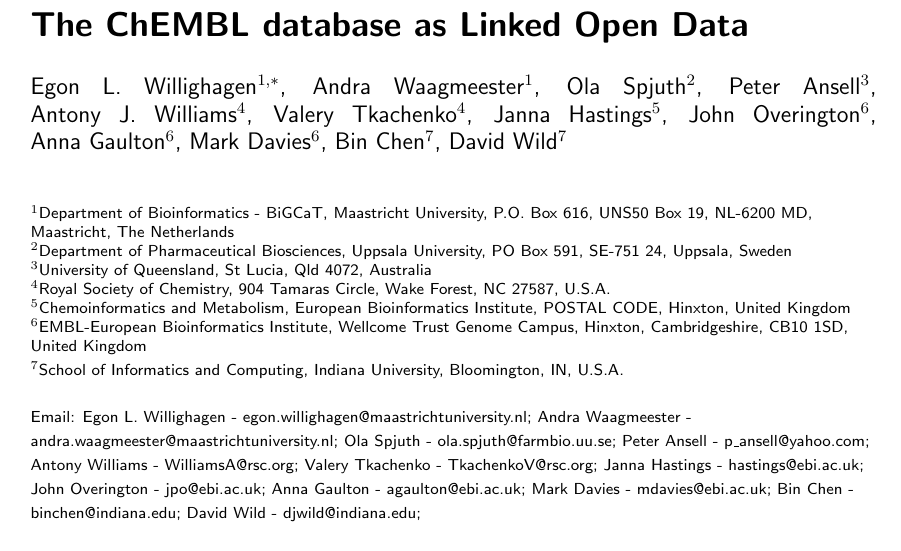
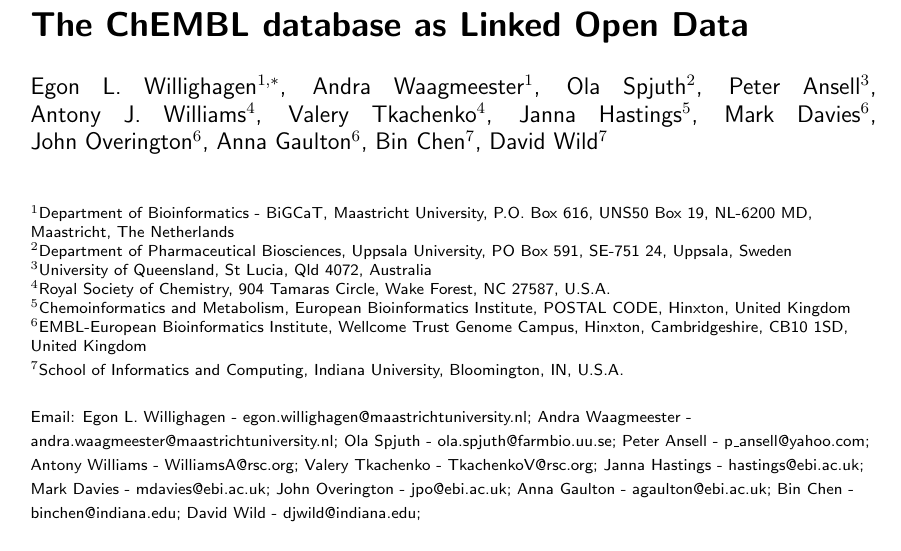
Before and after one commit to egonw/chembl-rdf-paper, a LaTeX document (article.tex): part of page 1 of 19, cut so that both start at the same text. Compiled offline with pdfLaTeX; a missing bibliography style is replaced by a similar one.

Commit message:
Moved Mark earlier into the author list

```diff
--- a/article.tex
+++ b/article.tex
@@ -42,9 +42,9 @@
 Antony~J.~Williams$^4$\email{Antony Williams - WilliamsA@rsc.org}\and
 Valery~Tkachenko$^4$\email{Valery Tkachenko - TkachenkoV@rsc.org}\and
 Janna~Hastings$^5$\email{Janna Hastings - hastings@ebi.ac.uk}\and
+Mark~Davies$^6$\email{Mark Davies - mdavies@ebi.ac.uk}\and
 John~Overington$^6$\email{John Overington - jpo@ebi.ac.uk}\and
 Anna~Gaulton$^6$\email{Anna Gaulton - agaulton@ebi.ac.uk}\and
-Mark~Davies$^6$\email{Mark Davies - mdavies@ebi.ac.uk}\and
 Bin~Chen$^7$\email{Bin Chen - binchen@indiana.edu}\and
 David~Wild$^7$\email{David Wild - djwild@indiana.edu}
 }
```
